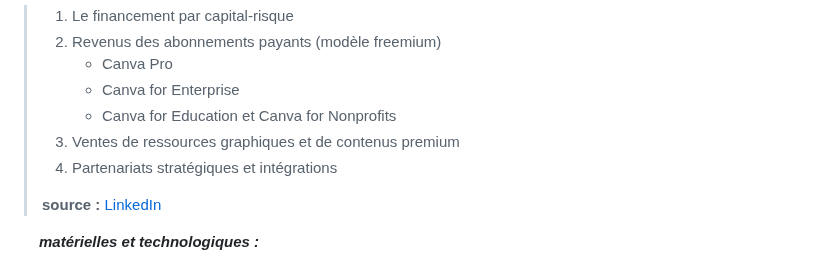
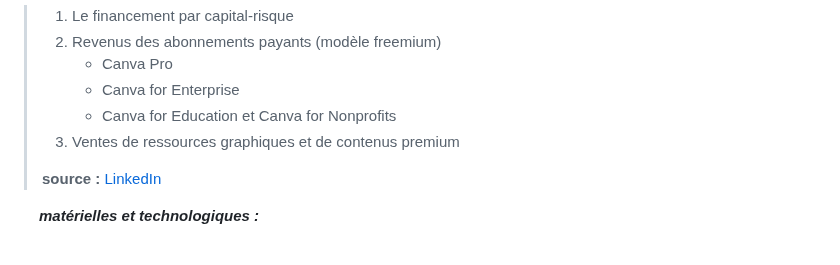
Before and after one commit to potatovitch/SAE-1.05-1.06, a Markdown page: README.md, the part around the change. GitHub-like rendering.

```diff
--- a/README.md
+++ b/README.md
@@ -42,7 +42,6 @@
    >    - Canva for Enterprise
    >    - Canva for Education et Canva for Nonprofits
    > 3. Ventes de ressources graphiques et de contenus premium
-   > 4. Partenariats stratégiques et intégrations
    >
    > **source :** [LinkedIn](https://www.linkedin.com/pulse/canva-lhistoire-improbable-dune-startup-australienne-laurent-brouat?originalSubdomain=fr#:~:text=Elle%20gagne%20de%20l'argent,%2C%20Kimberly%2DClark%20et%20Zoom)
 
```
